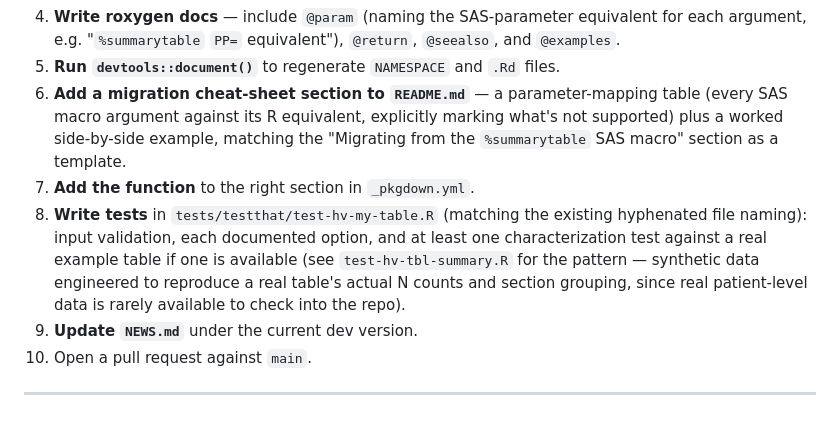
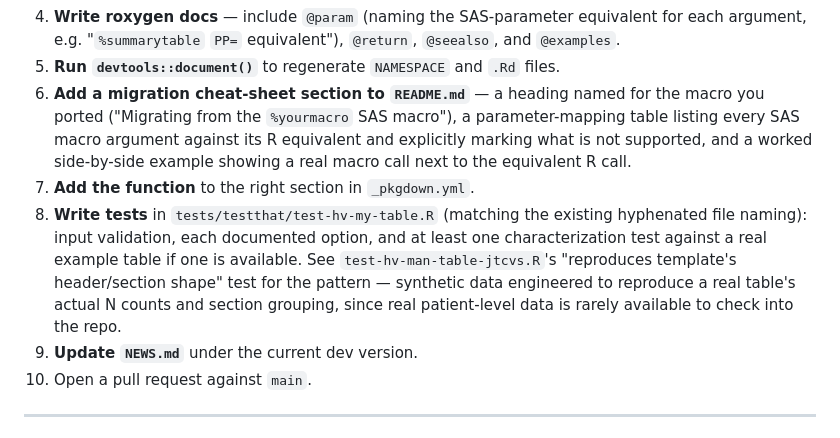
Before and after one commit to ehrlinger/hvtiRtables, a Markdown page: CONTRIBUTING.md, the part around the change. Rendered like a GitHub page.

Commit message:
docs: remove forward-references to not-yet-existing files per Copilot review
Two steps in Track A pointed at a README section and a test file that
only land with the hv_tbl_summary() branch. Made the README instruction
self-contained (describe what to write, rather than pointing at a
template section that doesn't exist yet) and repointed the
characterization-test reference at test-hv-man-table-jtcvs.R's
"reproduces template's header/section shape" test, which exists today
and is the original example of that pattern.

Co-Authored-By: Claude Sonnet 5 <noreply@anthropic.com>

```diff
--- a/CONTRIBUTING.md
+++ b/CONTRIBUTING.md
@@ -55,19 +55,21 @@ equivalent:
    equivalent for each argument, e.g. "`%summarytable` `PP=` equivalent"),
    `@return`, `@seealso`, and `@examples`.
 5. **Run `devtools::document()`** to regenerate `NAMESPACE` and `.Rd` files.
-6. **Add a migration cheat-sheet section to `README.md`** — a
-   parameter-mapping table (every SAS macro argument against its R
-   equivalent, explicitly marking what's not supported) plus a worked
-   side-by-side example, matching the "Migrating from the `%summarytable`
-   SAS macro" section as a template.
+6. **Add a migration cheat-sheet section to `README.md`** — a heading
+   named for the macro you ported ("Migrating from the `%yourmacro` SAS
+   macro"), a parameter-mapping table listing every SAS macro argument
+   against its R equivalent and explicitly marking what is not supported,
+   and a worked side-by-side example showing a real macro call next to
+   the equivalent R call.
 7. **Add the function** to the right section in `_pkgdown.yml`.
 8. **Write tests** in `tests/testthat/test-hv-my-table.R` (matching the
    existing hyphenated file naming): input validation, each documented
    option, and at least one characterization test against a real example
-   table if one is available (see `test-hv-tbl-summary.R` for the pattern —
+   table if one is available. See `test-hv-man-table-jtcvs.R`'s
+   "reproduces template's header/section shape" test for the pattern —
    synthetic data engineered to reproduce a real table's actual N counts
-   and section grouping, since real patient-level data is rarely available
-   to check into the repo).
+   and section grouping, since real patient-level data is rarely
+   available to check into the repo.
 9. **Update `NEWS.md`** under the current dev version.
 10. Open a pull request against `main`.
 
```
